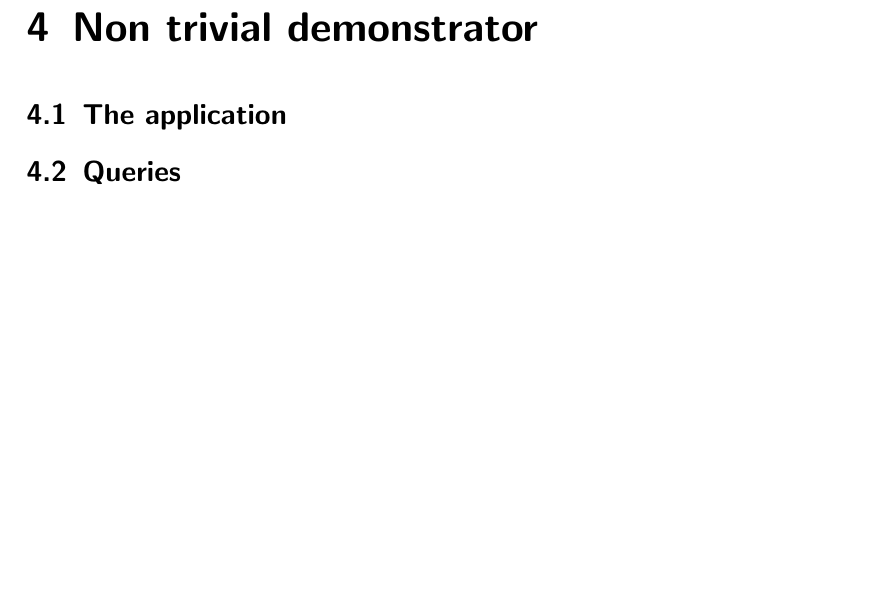
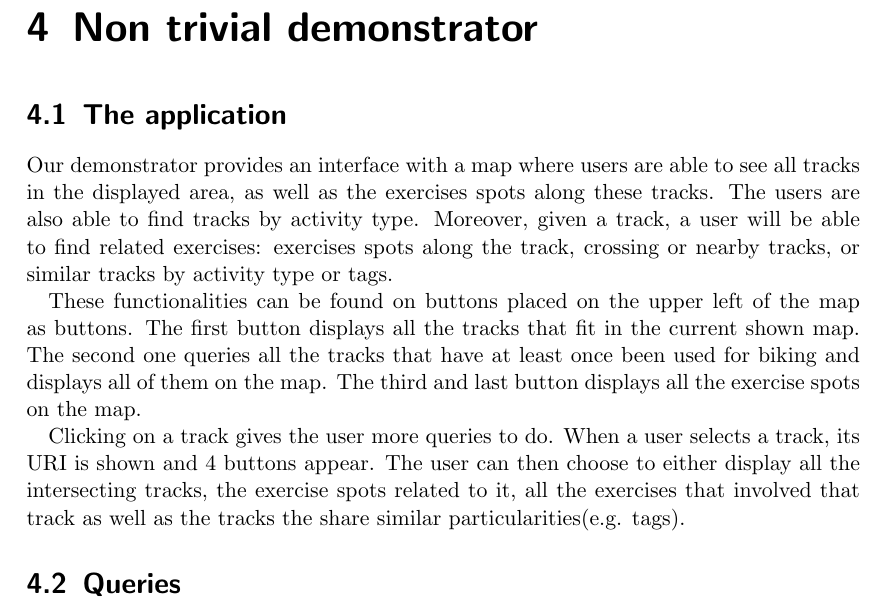
Before and after one commit to SupayrPoney/OpenIS, a LaTeX document (report/final report/finalReport.tex): part of page 6 of 7, cut so that both start at the same text, the shorter picture padded with empty space. Compiled offline with pdfLaTeX.

Commit message:
[Report] Application

```diff
--- a/report/final report/finalReport.tex
+++ b/report/final report/finalReport.tex
@@ -57,6 +57,11 @@ We also define many properties like \texttt{isAlongTrack}, \texttt{hasTrack}, \t
 %brief on db2triples, problems we had mapping to the geosparql
 \chapter{Non trivial demonstrator}
 \section{The application}
+Our demonstrator provides an interface with a map where users are able to see all tracks in the displayed area, as well as the exercises spots along these tracks. The users are also able to find tracks by activity type. Moreover, given a track, a user will be able to find related exercises: exercises spots along the track, crossing or nearby tracks, or similar tracks by activity type or tags.
+
+These functionalities can be found on buttons placed on the upper left of the map as buttons. The first button displays all the tracks that fit in the current shown map. The second one queries all the tracks that have at least once been used for biking and displays all of them on the map. The third and last button displays all the exercise spots on the map.
+
+Clicking on a track gives the user more queries to do. When a user selects a track, its URI is shown and 4 buttons appear. The user can then choose to either display all the intersecting tracks, the exercise spots related to it, all the exercises that involved that track as well as the tracks the share similar particularities(e.g. tags).
 \section{Queries}
 %description on what we achieved
 \chapter{Conclusions}
```
